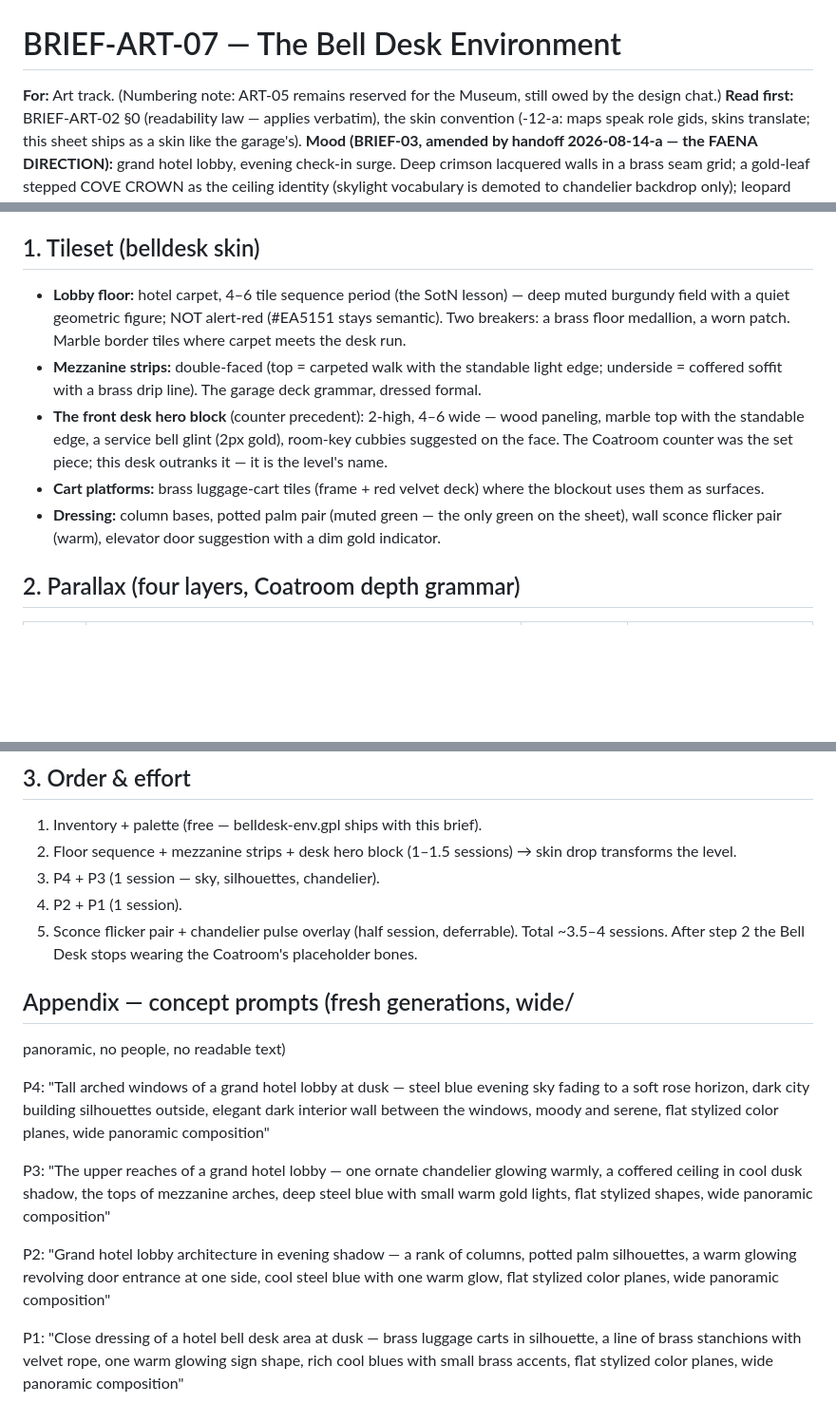
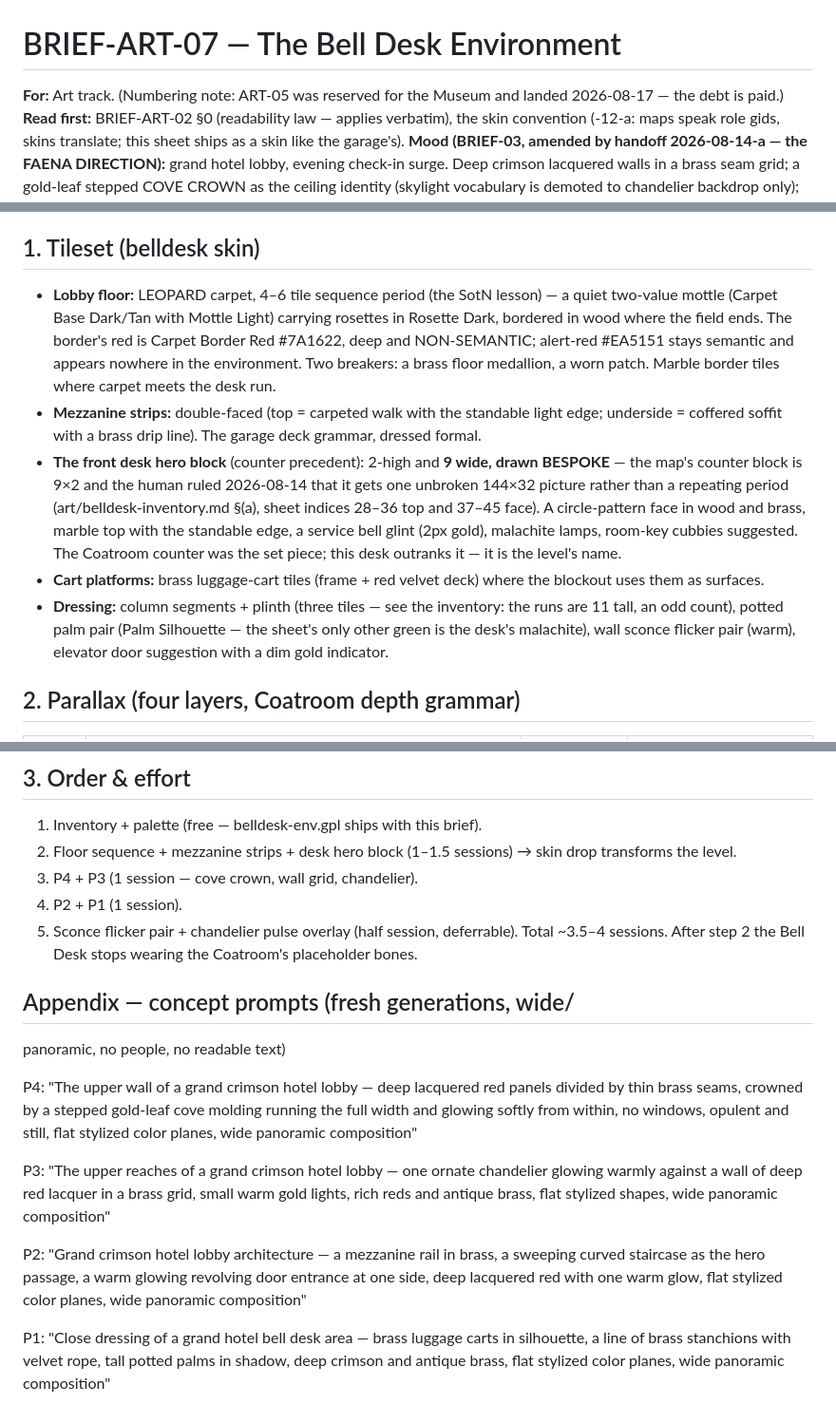
Before and after one commit to dstrus/chexys-big-day, a Markdown page: BRIEF-ART-07.md, 3 parts joined by grey strips. Shown at 95% size. GitHub-like rendering; blank space fills up the shorter version.

Commit message:
Resolve the BRIEF-ART-07 contradictions
The Faena amendment only touched the three sections the handoff
listed, leaving §1 describing burgundy carpet and a 4-6 wide desk, and
all four Appendix prompts describing the deleted dusk direction. Brings
them onto the new direction, and catches §1 up with the bespoke
9-wide desk ruling it had never reflected.

Co-Authored-By: Claude Opus 5 (1M context) <noreply@anthropic.com>

```diff
--- a/BRIEF-ART-07.md
+++ b/BRIEF-ART-07.md
@@ -1,7 +1,7 @@
 # BRIEF-ART-07 — The Bell Desk Environment
 
-**For:** Art track. (Numbering note: ART-05 remains reserved
-for the Museum, still owed by the design chat.)
+**For:** Art track. (Numbering note: ART-05 was reserved for
+the Museum and landed 2026-08-17 — the debt is paid.)
 **Read first:** BRIEF-ART-02 §0 (readability law — applies
 verbatim), the skin convention (-12-a: maps speak role gids,
 skins translate; this sheet ships as a skin like the garage's).
@@ -44,27 +44,36 @@ zone. Draw to the inventory, not the memory.
 
 ## 1. Tileset (belldesk skin)
 
-- **Lobby floor:** hotel carpet, 4–6 tile sequence period
-  (the SotN lesson) — deep muted burgundy field with a
-  quiet geometric figure; NOT alert-red (#EA5151 stays
-  semantic). Two breakers: a brass floor medallion, a worn
-  patch. Marble border tiles where carpet meets the desk
-  run.
+- **Lobby floor:** LEOPARD carpet, 4–6 tile sequence period
+  (the SotN lesson) — a quiet two-value mottle (Carpet Base
+  Dark/Tan with Mottle Light) carrying rosettes in Rosette
+  Dark, bordered in wood where the field ends. The border's
+  red is Carpet Border Red #7A1622, deep and NON-SEMANTIC;
+  alert-red #EA5151 stays semantic and appears nowhere in
+  the environment. Two breakers: a brass floor medallion, a
+  worn patch. Marble border tiles where carpet meets the
+  desk run.
 - **Mezzanine strips:** double-faced (top = carpeted walk
   with the standable light edge; underside = coffered soffit
   with a brass drip line). The garage deck grammar, dressed
   formal.
-- **The front desk hero block** (counter precedent): 2-high,
-  4–6 wide — wood paneling, marble top with the standable
-  edge, a service bell glint (2px gold), room-key cubbies
-  suggested on the face. The Coatroom counter was the set
-  piece; this desk outranks it — it is the level's name.
+- **The front desk hero block** (counter precedent): 2-high
+  and **9 wide, drawn BESPOKE** — the map's counter block is
+  9×2 and the human ruled 2026-08-14 that it gets one
+  unbroken 144×32 picture rather than a repeating period
+  (art/belldesk-inventory.md §(a), sheet indices 28–36 top
+  and 37–45 face). A circle-pattern face in wood and brass,
+  marble top with the standable edge, a service bell glint
+  (2px gold), malachite lamps, room-key cubbies suggested.
+  The Coatroom counter was the set piece; this desk outranks
+  it — it is the level's name.
 - **Cart platforms:** brass luggage-cart tiles (frame + red
   velvet deck) where the blockout uses them as surfaces.
-- **Dressing:** column bases, potted palm pair (muted
-  green — the only green on the sheet), wall sconce flicker
-  pair (warm), elevator door suggestion with a dim gold
-  indicator.
+- **Dressing:** column segments + plinth (three tiles — see
+  the inventory: the runs are 11 tall, an odd count), potted
+  palm pair (Palm Silhouette — the sheet's only other green
+  is the desk's malachite), wall sconce flicker pair (warm),
+  elevator door suggestion with a dim gold indicator.
 
 ## 2. Parallax (four layers, Coatroom depth grammar)
 
@@ -85,7 +94,7 @@ reads as gilding catching light, not as competition.
    this brief).
 2. Floor sequence + mezzanine strips + desk hero block
    (1–1.5 sessions) → skin drop transforms the level.
-3. P4 + P3 (1 session — sky, silhouettes, chandelier).
+3. P4 + P3 (1 session — cove crown, wall grid, chandelier).
 4. P2 + P1 (1 session).
 5. Sconce flicker pair + chandelier pulse overlay
    (half session, deferrable).
@@ -95,26 +104,27 @@ wearing the Coatroom's placeholder bones.
 ## Appendix — concept prompts (fresh generations, wide/
 panoramic, no people, no readable text)
 
-P4: "Tall arched windows of a grand hotel lobby at dusk —
-steel blue evening sky fading to a soft rose horizon, dark
-city building silhouettes outside, elegant dark interior
-wall between the windows, moody and serene, flat stylized
+P4: "The upper wall of a grand crimson hotel lobby — deep
+lacquered red panels divided by thin brass seams, crowned
+by a stepped gold-leaf cove molding running the full width
+and glowing softly from within, no windows, opulent and
+still, flat stylized color planes, wide panoramic
+composition"
+
+P3: "The upper reaches of a grand crimson hotel lobby — one
+ornate chandelier glowing warmly against a wall of deep red
+lacquer in a brass grid, small warm gold lights, rich reds
+and antique brass, flat stylized shapes, wide panoramic
+composition"
+
+P2: "Grand crimson hotel lobby architecture — a mezzanine
+rail in brass, a sweeping curved staircase as the hero
+passage, a warm glowing revolving door entrance at one
+side, deep lacquered red with one warm glow, flat stylized
 color planes, wide panoramic composition"
 
-P3: "The upper reaches of a grand hotel lobby — one ornate
-chandelier glowing warmly, a coffered ceiling in cool dusk
-shadow, the tops of mezzanine arches, deep steel blue with
-small warm gold lights, flat stylized shapes, wide panoramic
-composition"
-
-P2: "Grand hotel lobby architecture in evening shadow — a
-rank of columns, potted palm silhouettes, a warm glowing
-revolving door entrance at one side, cool steel blue with
-one warm glow, flat stylized color planes, wide panoramic
-composition"
-
-P1: "Close dressing of a hotel bell desk area at dusk —
-brass luggage carts in silhouette, a line of brass
-stanchions with velvet rope, one warm glowing sign shape,
-rich cool blues with small brass accents, flat stylized
-color planes, wide panoramic composition"
+P1: "Close dressing of a grand hotel bell desk area — brass
+luggage carts in silhouette, a line of brass stanchions
+with velvet rope, tall potted palms in shadow, deep crimson
+and antique brass, flat stylized color planes, wide
+panoramic composition"
```
Also changed, not shown: DECISIONS.md (+32 -0 lines), art/belldesk-inventory.md (+1 -1 lines).
